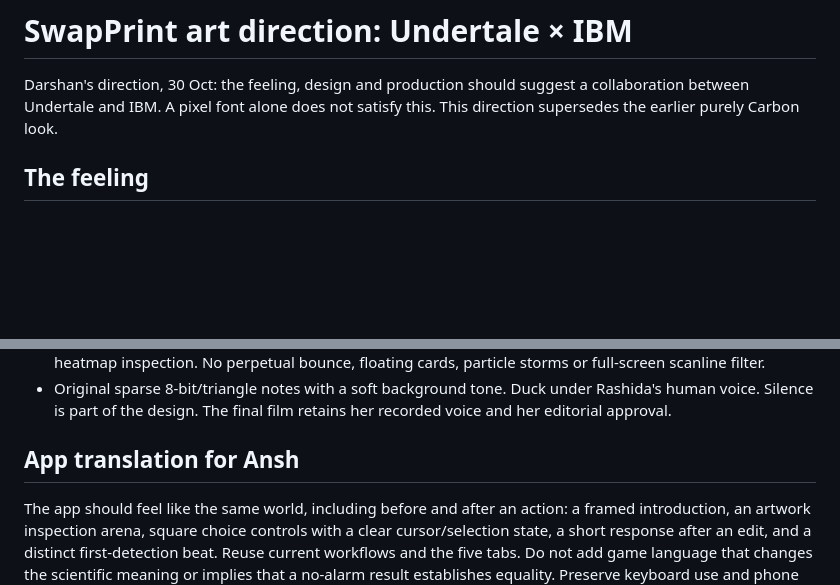
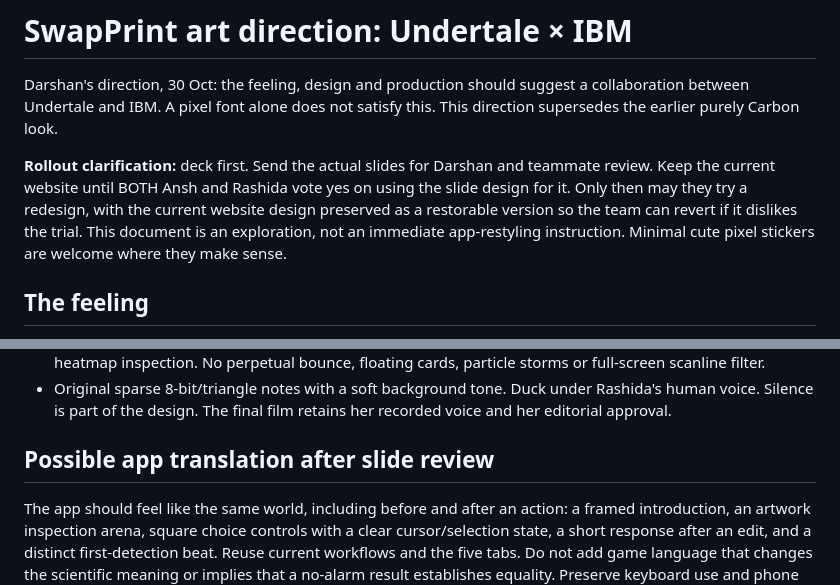
Before and after one commit to darshanrajagoli/qff_bits_sardines, a Markdown page: docs/style/UNDERTALE_IBM.md, 2 parts joined by grey strips. Rendered like a GitHub page; blank space fills up the shorter version.

```diff
--- a/docs/style/UNDERTALE_IBM.md
+++ b/docs/style/UNDERTALE_IBM.md
@@ -2,6 +2,12 @@
 
 Darshan's direction, 30 Oct: the feeling, design and production should suggest a collaboration between Undertale
 and IBM. A pixel font alone does not satisfy this. This direction supersedes the earlier purely Carbon look.
+
+**Rollout clarification:** deck first. Send the actual slides for Darshan and teammate review. Keep the current
+website until BOTH Ansh and Rashida vote yes on using the slide design for it. Only then may they try a redesign,
+with the current website design preserved as a restorable version so the team can revert if it dislikes the trial.
+This document is an exploration, not an immediate app-restyling instruction. Minimal cute pixel stickers are
+welcome where they make sense.
 
 ## The feeling
 
@@ -30,7 +36,7 @@ answer. A small heart/cursor makes the exchange feel human. The scientific expla
 - Original sparse 8-bit/triangle notes with a soft background tone. Duck under Rashida's human voice. Silence is
   part of the design. The final film retains her recorded voice and her editorial approval.
 
-## App translation for Ansh
+## Possible app translation after slide review
 
 The app should feel like the same world, including before and after an action: a framed introduction, an artwork
 inspection arena, square choice controls with a clear cursor/selection state, a short response after an edit, and
```
Also changed, not shown: docs/presentation/README.md (+17 -0 lines), docs/presentation/assets/sardines_pixel_stickers.png (added), docs/presentation/previews/01_cover.png (added), docs/presentation/previews/04_measurement.png (added), docs/presentation/previews/10_close.png (added), 5 other files.
